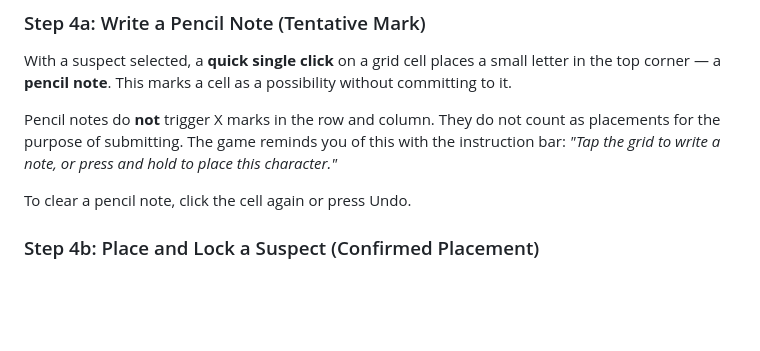
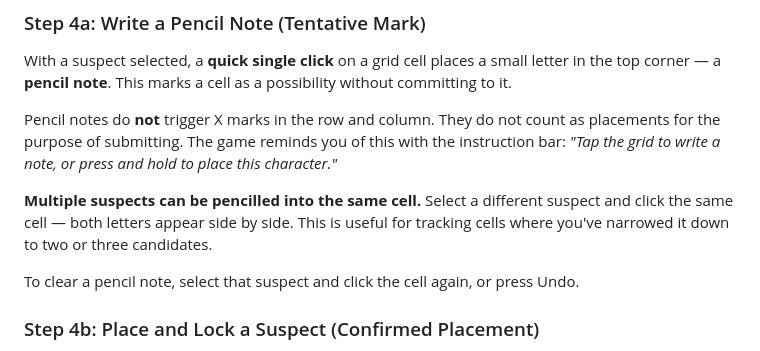
Before and after one commit to Penacillin/murbo, a Markdown page: murdoku-book-club-guide.md, the part around the change. Rendered like a GitHub page; blank space fills up the shorter version.

Commit message:
Document multiple pencil notes per cell

```diff
--- a/murdoku-book-club-guide.md
+++ b/murdoku-book-club-guide.md
@@ -233,7 +233,9 @@ With a suspect selected, a **quick single click** on a grid cell places a small
 
 Pencil notes do **not** trigger X marks in the row and column. They do not count as placements for the purpose of submitting. The game reminds you of this with the instruction bar: *"Tap the grid to write a note, or press and hold to place this character."*
 
-To clear a pencil note, click the cell again or press Undo.
+**Multiple suspects can be pencilled into the same cell.** Select a different suspect and click the same cell — both letters appear side by side. This is useful for tracking cells where you've narrowed it down to two or three candidates.
+
+To clear a pencil note, select that suspect and click the cell again, or press Undo.
 
 ### Step 4b: Place and Lock a Suspect (Confirmed Placement)
 
```
